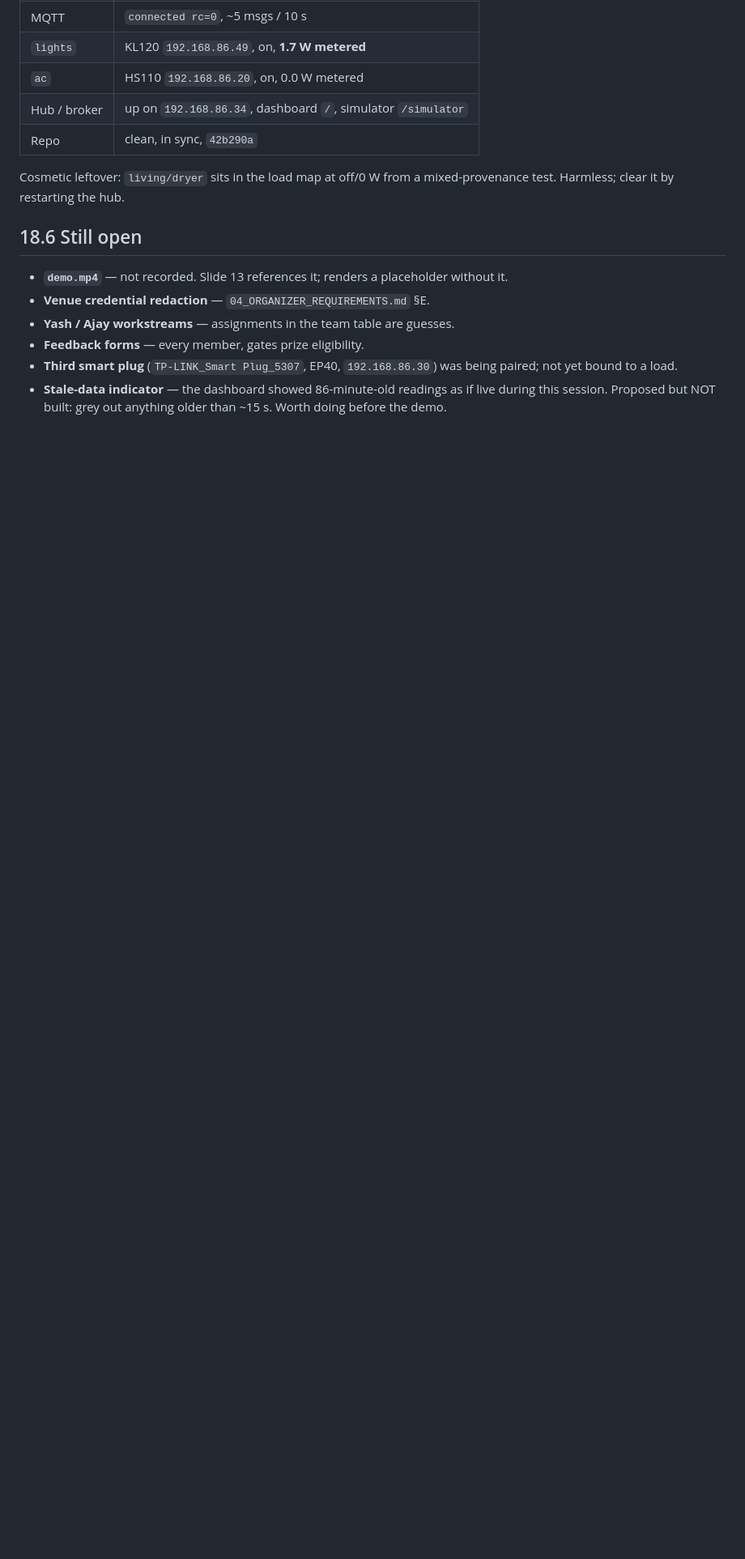
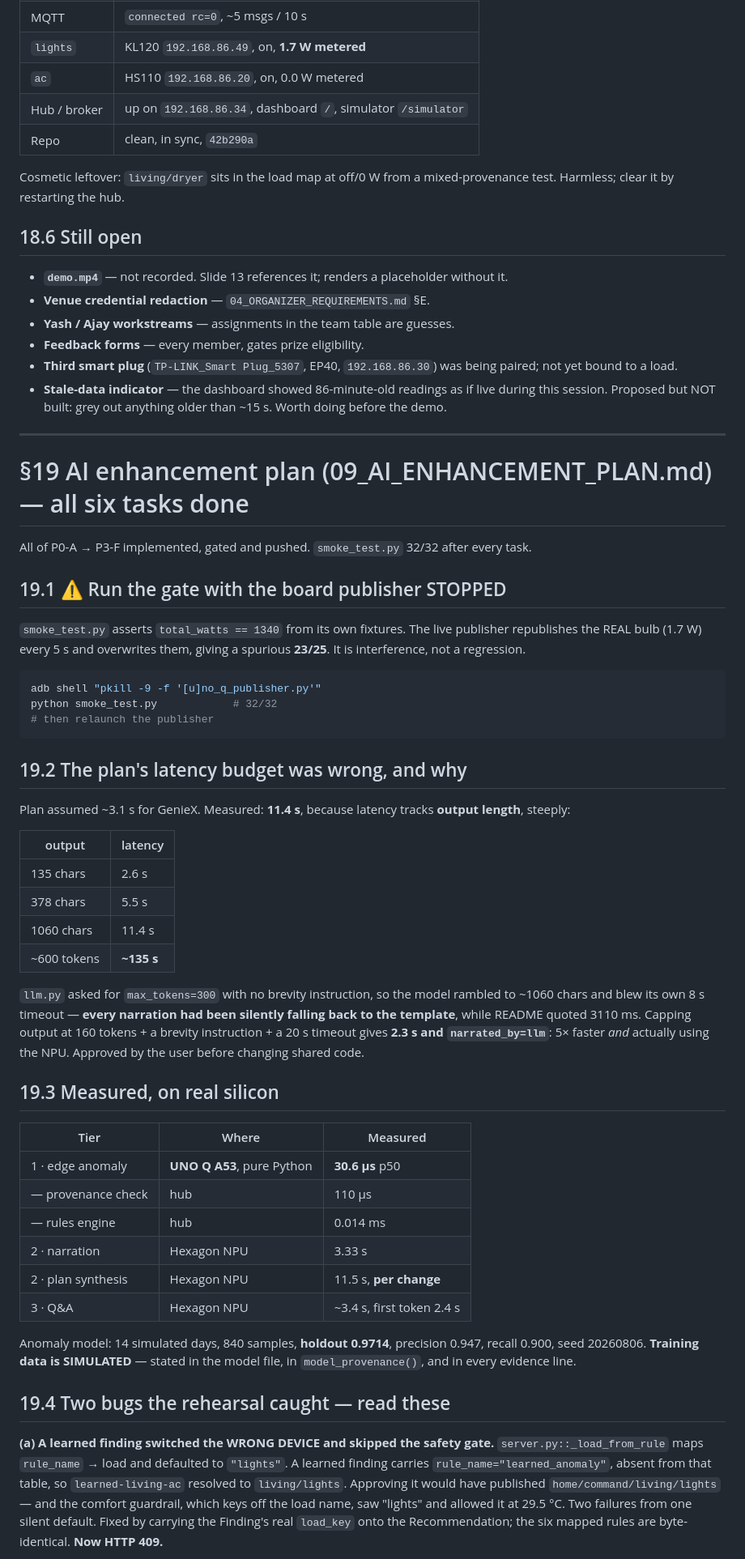
Before and after one commit to gowtham612/ai-home-energy-concierge, a Markdown page: 07_QUAD_SESSION_LOG.md, the part around one of its changes. Shown at 81% size. Drawn GitHub-style; blank space fills up the shorter version.

Commit message:
Log the AI enhancement work: all six tasks, measured figures, and two bugs the rehearsal caught

````diff
--- a/07_QUAD_SESSION_LOG.md
+++ b/07_QUAD_SESSION_LOG.md
@@ -1128,3 +1128,68 @@ mixed-provenance test. Harmless; clear it by restarting the hub.
 - **Stale-data indicator** — the dashboard showed 86-minute-old readings as if
   live during this session. Proposed but NOT built: grey out anything older than
   ~15 s. Worth doing before the demo.
+
+---
+
+# §19 AI enhancement plan (09_AI_ENHANCEMENT_PLAN.md) — all six tasks done
+
+All of P0-A → P3-F implemented, gated and pushed. `smoke_test.py` 32/32 after
+every task.
+
+## 19.1 ⚠ Run the gate with the board publisher STOPPED
+
+`smoke_test.py` asserts `total_watts == 1340` from its own fixtures. The live
+publisher republishes the REAL bulb (1.7 W) every 5 s and overwrites them, giving
+a spurious **23/25**. It is interference, not a regression.
+
+```bash
+adb shell "pkill -9 -f '[u]no_q_publisher.py'"
+python smoke_test.py            # 32/32
+# then relaunch the publisher
+```
+
+## 19.2 The plan's latency budget was wrong, and why
+
+Plan assumed ~3.1 s for GenieX. Measured: **11.4 s**, because latency tracks
+**output length**, steeply:
+
+| output | latency |
+|---|---|
+| 135 chars | 2.6 s |
+| 378 chars | 5.5 s |
+| 1060 chars | 11.4 s |
+| ~600 tokens | **~135 s** |
+
+`llm.py` asked for `max_tokens=300` with no brevity instruction, so the model
+rambled to ~1060 chars and blew its own 8 s timeout — **every narration had been
+silently falling back to the template**, while README quoted 3110 ms. Capping
+output at 160 tokens + a brevity instruction + a 20 s timeout gives **2.3 s and
+`narrated_by=llm`**: 5× faster *and* actually using the NPU. Approved by the user
+before changing shared code.
+
+## 19.3 Measured, on real silicon
+
+| Tier | Where | Measured |
+|---|---|---|
+| 1 · edge anomaly | **UNO Q A53**, pure Python | **30.6 µs** p50 |
+| — provenance check | hub | 110 µs |
+| — rules engine | hub | 0.014 ms |
+| 2 · narration | Hexagon NPU | 3.33 s |
+| 2 · plan synthesis | Hexagon NPU | 11.5 s, **per change** |
+| 3 · Q&A | Hexagon NPU | ~3.4 s, first token 2.4 s |
+
+Anomaly model: 14 simulated days, 840 samples, **holdout 0.9714**, precision
+0.947, recall 0.900, seed 20260806. **Training data is SIMULATED** — stated in
+the model file, in `model_provenance()`, and in every evidence line.
+
+## 19.4 Two bugs the rehearsal caught — read these
+
+**(a) A learned finding switched the WRONG DEVICE and skipped the safety gate.**
+`server.py::_load_from_rule` maps `rule_name` → load and defaulted to `"lights"`.
+A learned finding carries `rule_name="learned_anomaly"`, absent from that table,
+so `learned-living-ac` resolved to `living/lights`. Approving it would have
+published `home/command/living/lights` — and the comfort guardrail, which keys
+off the load name, saw "lights" and allowed it at 29.5 °C. Two failures from one
+silent default. Fixed by carrying the Finding's real `load_key` onto the
+Recommendation; the six mapped rules are byte-identical. **Now HTTP 409.**
+
````
Also changed, not shown: other parts of 07_QUAD_SESSION_LOG.md (+33 -0 lines).
